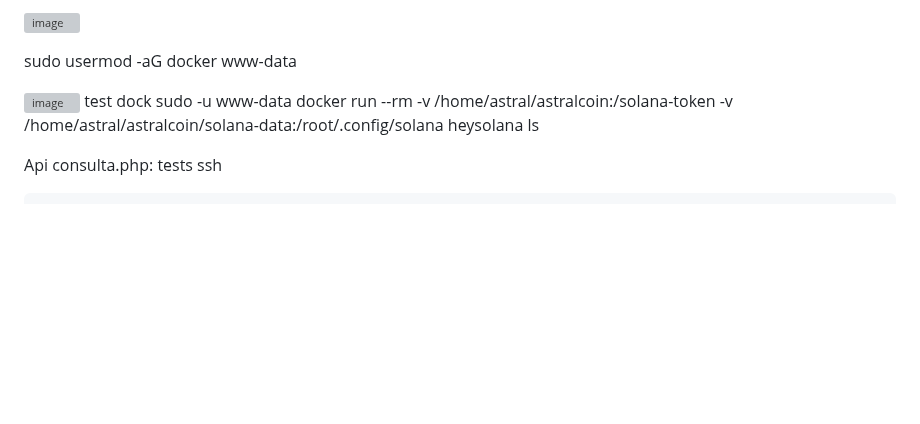
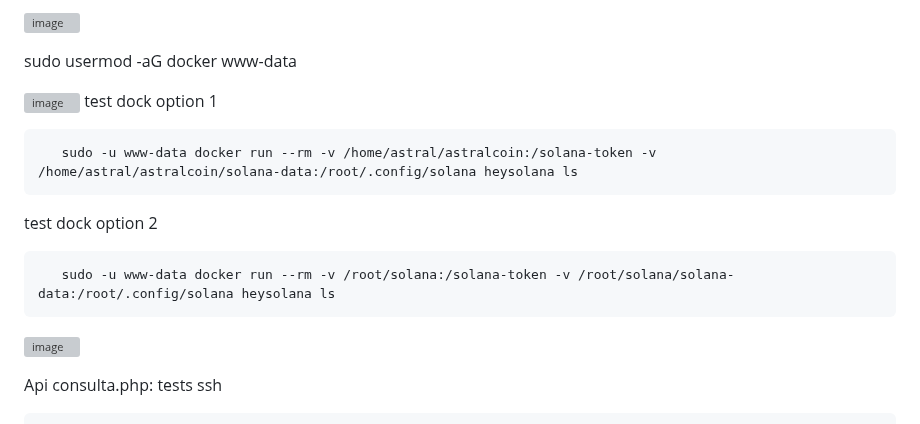
Before and after one commit to astral123457/SolanaDevMinecraft, a Markdown page: README.md, the part around the change. GitHub-like rendering; blank space fills up the shorter version; grey boxes are pictures that could not be loaded.

```diff
--- a/README.md
+++ b/README.md
@@ -69,8 +69,16 @@ PHP
 sudo usermod -aG docker www-data
 
 ![image](https://github.com/user-attachments/assets/454fedd8-840c-472e-a1d1-f19be016b9a6)
-test dock
+test dock option 1
+
        sudo -u www-data docker run --rm -v /home/astral/astralcoin:/solana-token -v /home/astral/astralcoin/solana-data:/root/.config/solana heysolana ls
+
+test dock option 2
+
+       sudo -u www-data docker run --rm -v /root/solana:/solana-token -v /root/solana/solana-data:/root/.config/solana heysolana ls
+
+![image](https://github.com/user-attachments/assets/6d32ebfb-3f88-45f2-b143-b2ccf1c75c9e)
+
 
 
 Api consulta.php:
```
